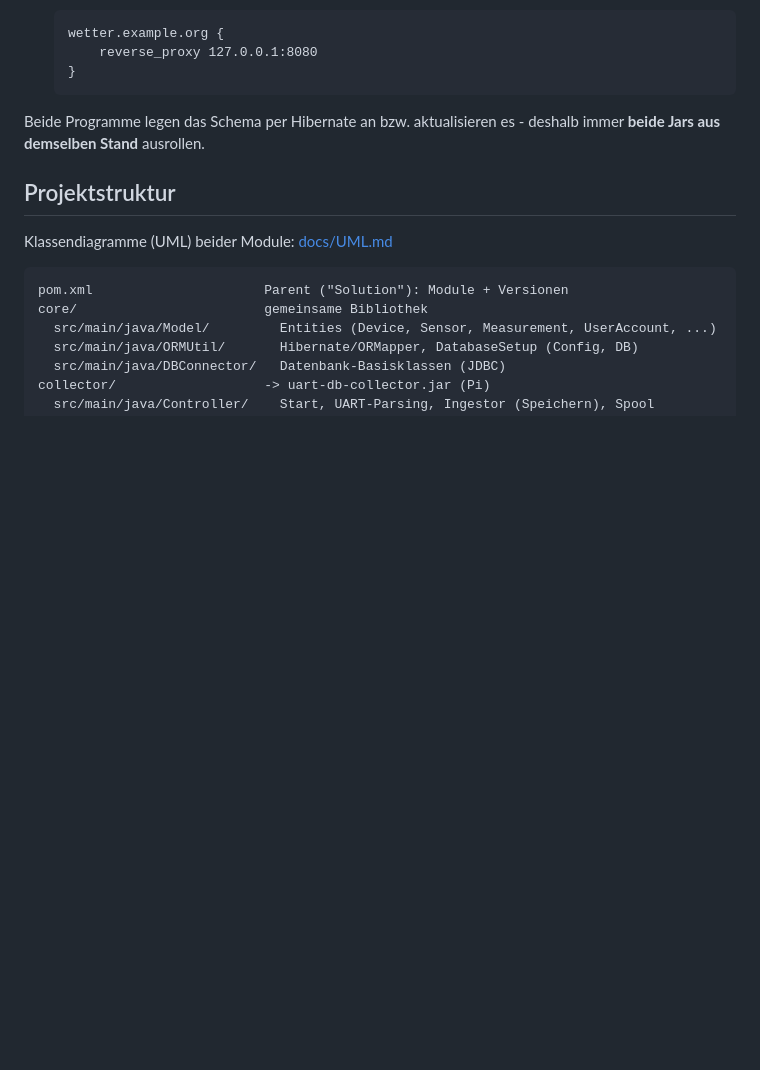
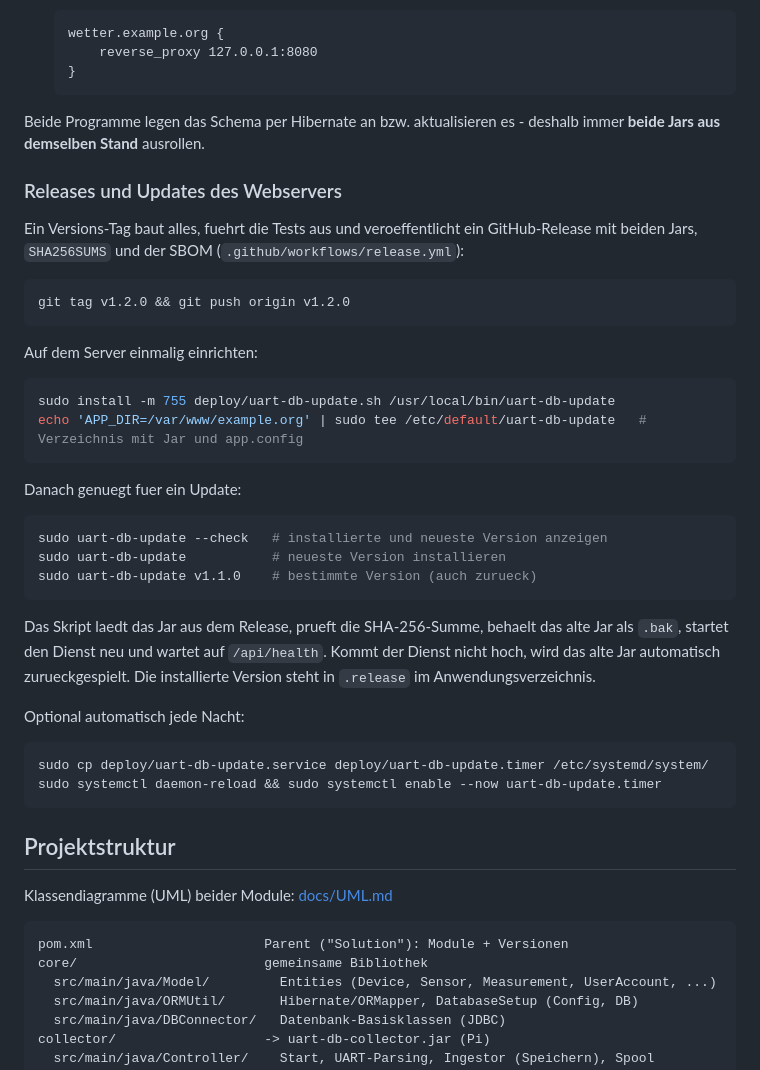
Before and after one commit to keep-hueggede/UART-DB-Collector, a Markdown page: README.md, the part around the change. Rendered like a GitHub page; blank space fills up the shorter version.

Commit message:
docs: describe releases and server updates

````diff
--- a/README.md
+++ b/README.md
@@ -392,6 +392,43 @@ ESP32-C6 --UART--> Pi: uart-db-collector.jar --SSH-Tunnel--> Server: MySQL (127.
 Beide Programme legen das Schema per Hibernate an bzw. aktualisieren es -
 deshalb immer **beide Jars aus demselben Stand** ausrollen.
 
+### Releases und Updates des Webservers
+
+Ein Versions-Tag baut alles, fuehrt die Tests aus und veroeffentlicht ein
+GitHub-Release mit beiden Jars, `SHA256SUMS` und der SBOM
+(`.github/workflows/release.yml`):
+
+```bash
+git tag v1.2.0 && git push origin v1.2.0
+```
+
+Auf dem Server einmalig einrichten:
+
+```bash
+sudo install -m 755 deploy/uart-db-update.sh /usr/local/bin/uart-db-update
+echo 'APP_DIR=/var/www/example.org' | sudo tee /etc/default/uart-db-update   # Verzeichnis mit Jar und app.config
+```
+
+Danach genuegt fuer ein Update:
+
+```bash
+sudo uart-db-update --check   # installierte und neueste Version anzeigen
+sudo uart-db-update           # neueste Version installieren
+sudo uart-db-update v1.1.0    # bestimmte Version (auch zurueck)
+```
+
+Das Skript laedt das Jar aus dem Release, prueft die SHA-256-Summe, behaelt das
+alte Jar als `.bak`, startet den Dienst neu und wartet auf `/api/health`. Kommt
+der Dienst nicht hoch, wird das alte Jar automatisch zurueckgespielt. Die
+installierte Version steht in `.release` im Anwendungsverzeichnis.
+
+Optional automatisch jede Nacht:
+
+```bash
+sudo cp deploy/uart-db-update.service deploy/uart-db-update.timer /etc/systemd/system/
+sudo systemctl daemon-reload && sudo systemctl enable --now uart-db-update.timer
+```
+
 ## Projektstruktur
 
 Klassendiagramme (UML) beider Module: [docs/UML.md](docs/UML.md)
````
